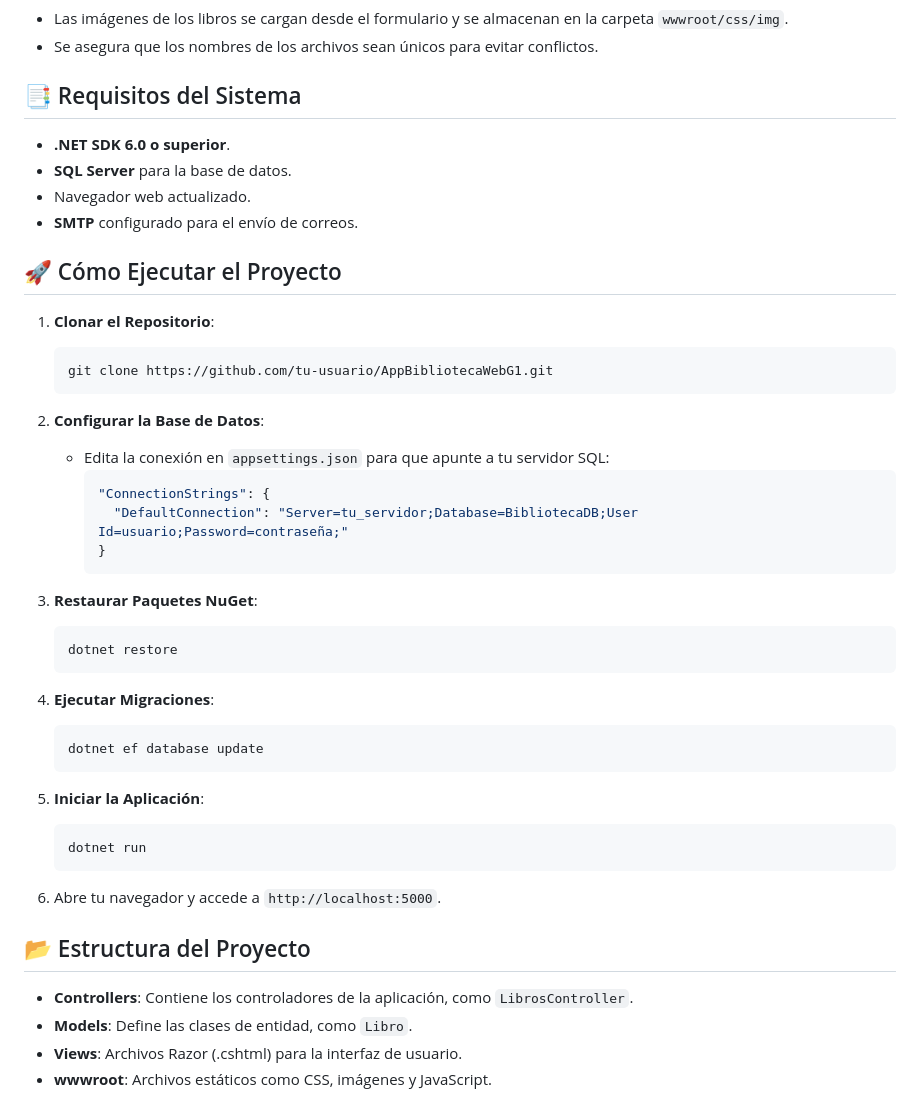
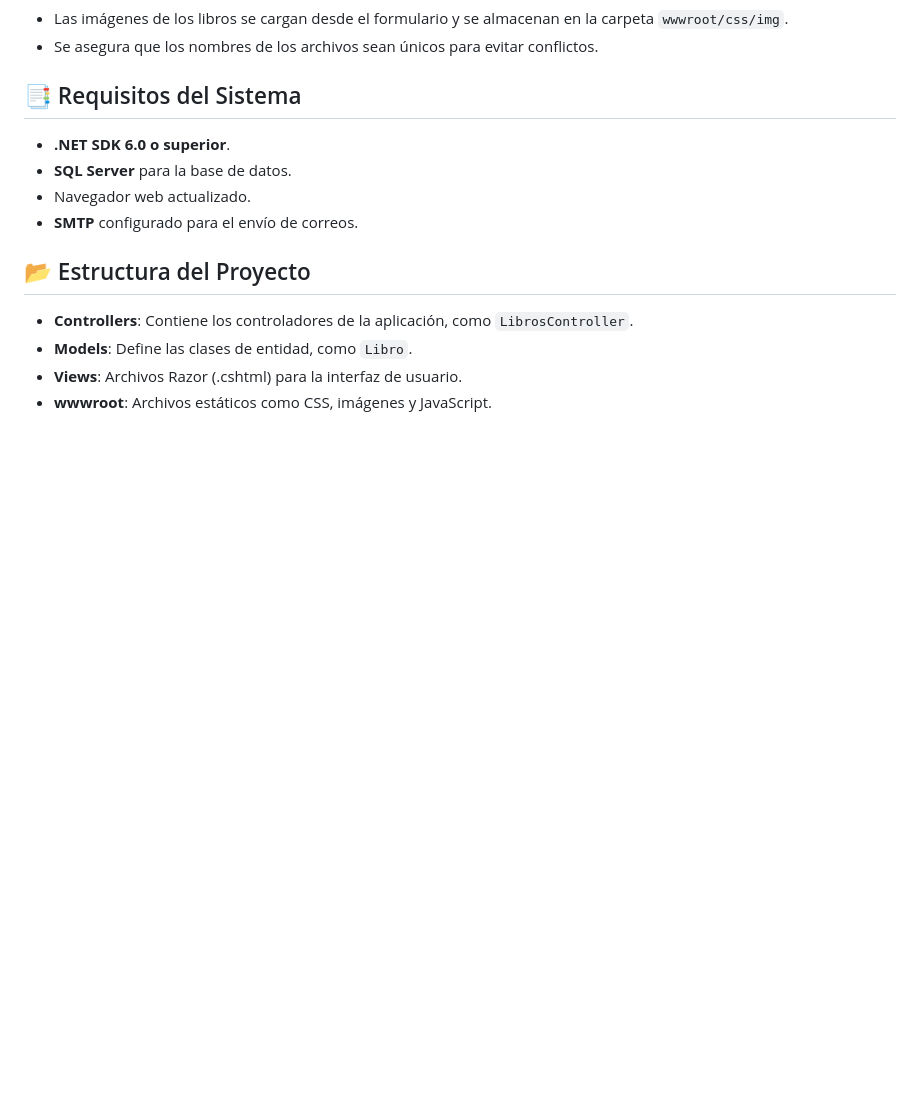
Before and after one commit to JosueBarbozaS/BibliotecaWeb, a Markdown page: README.md, the part around the change. Drawn GitHub-style; blank space fills up the shorter version.

````diff
--- a/README.md
+++ b/README.md
@@ -58,36 +58,6 @@ El correo enviado incluye:
 - Navegador web actualizado.
 - **SMTP** configurado para el envío de correos.
 
-## 🚀 Cómo Ejecutar el Proyecto
-
-1. **Clonar el Repositorio**:
-   ```bash
-   git clone https://github.com/tu-usuario/AppBibliotecaWebG1.git
-   ```
-2. **Configurar la Base de Datos**:
-   - Edita la conexión en `appsettings.json` para que apunte a tu servidor SQL:
-     ```json
-     "ConnectionStrings": {
-       "DefaultConnection": "Server=tu_servidor;Database=BibliotecaDB;User Id=usuario;Password=contraseña;"
-     }
-     ```
-
-3. **Restaurar Paquetes NuGet**:
-   ```bash
-   dotnet restore
-   ```
-
-4. **Ejecutar Migraciones**:
-   ```bash
-   dotnet ef database update
-   ```
-
-5. **Iniciar la Aplicación**:
-   ```bash
-   dotnet run
-   ```
-
-6. Abre tu navegador y accede a `http://localhost:5000`.
 
 ## 📂 Estructura del Proyecto
 
````
